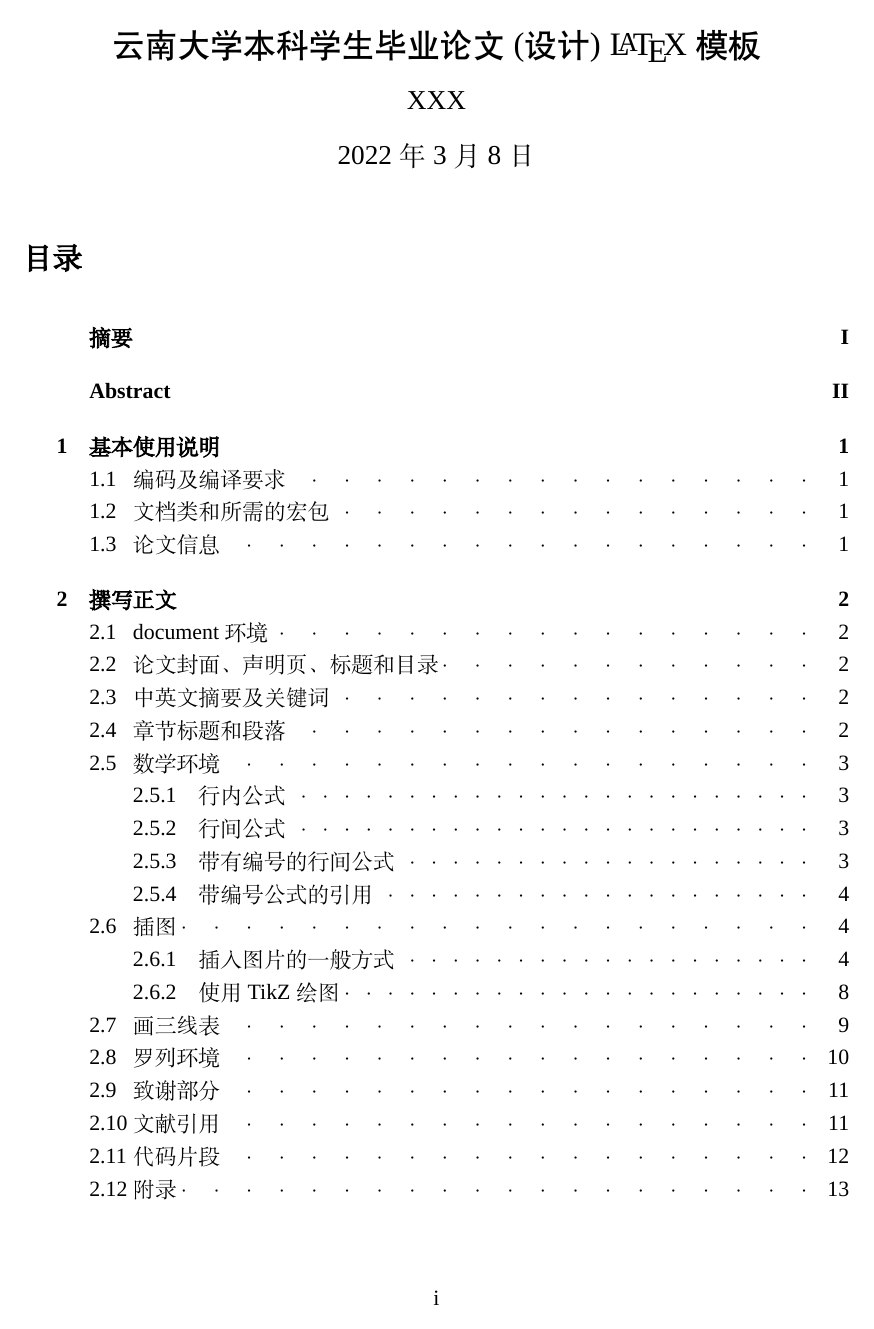
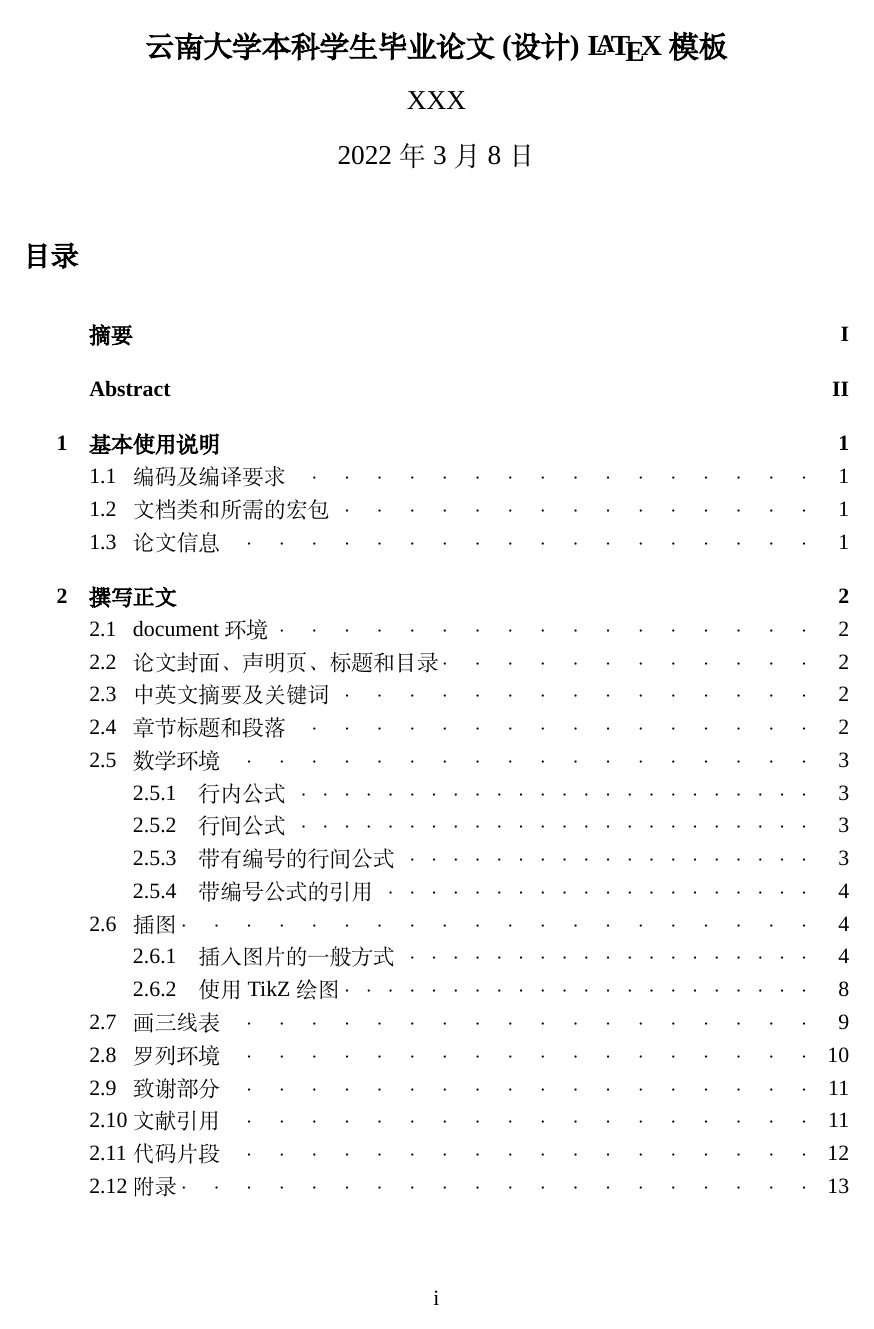
Before and after one commit to Astro-Lee/YNU-thesis-bachelor, a LaTeX document (main.tex, which reads YNUbachelor.cls): page 3 of 38. Compiled offline with XeLaTeX; a missing font is replaced by an installed copy or a similar font.

Commit message:
change fontset

```diff
--- a/YNUbachelor.cls
+++ b/YNUbachelor.cls
@@ -27,13 +27,9 @@
 
 %简体中文 宋体
 \setCJKmainfont{SimSun.ttf}[AutoFakeBold=true, Path=fonts/, Mapping=fullwidth-stop]
-\setCJKfamilyfont{song}{SimSun.ttf}[AutoFakeBold=true, Path=fonts/, Mapping=fullwidth-stop]
-\newcommand{\songti}{\CJKfamily{song}}
 
 %简体中文 黑体
 \setCJKsansfont{SimHei.ttf}[AutoFakeBold=true, Path=fonts/]
-\setCJKfamilyfont{hei}{SimHei.ttf}[AutoFakeBold=true, Path=fonts/]
-\newcommand{\heiti}{\CJKfamily{hei}}
 
 %简体中文 仿宋
 \setCJKmonofont{SimFang.ttf}[AutoFakeBold=true, Path=fonts/]
@@ -64,10 +60,10 @@
 ]
 
 %==========================================字体格式设置
-\newcommand{\daBiaoTi}{\zihao{3} \bfseries \songti}%大标题格式设置
-\newcommand{\yiCengBiaoTi}{\zihao{-3} \bfseries \songti}%一层标题格式设置
-\newcommand{\erCengBiaoTi}{\zihao{4} \bfseries \songti}%二层及以下标题格式设置
-\newcommand{\otherFontSize}{\zihao{5} \songti}%摘要、关键词、参考文献字体格式设置
+\newcommand{\daBiaoTi}{\zihao{3} \bfseries}%大标题格式设置
+\newcommand{\yiCengBiaoTi}{\zihao{-3} \bfseries}%一层标题格式设置
+\newcommand{\erCengBiaoTi}{\zihao{4} \bfseries}%二层及以下标题格式设置
+\newcommand{\otherFontSize}{\zihao{5}}%摘要、关键词、参考文献字体格式设置
 
 %==========================================covers封面
 %https://zhuanlan.zhihu.com/p/19734756
@@ -122,7 +118,7 @@
 %==========================================毕业论文（设计）独创性声明及使用授权
 \newcommand{\copyrightpage}{%
 	\begin{center}
-		\heiti \zihao{-2}毕业论文（设计）独创性声明及使用授权
+		\sffamily \zihao{-2}毕业论文（设计）独创性声明及使用授权
 	\end{center}\vskip 2em
 	{\zihao{4}
 
@@ -130,7 +126,7 @@
 
 		现就论文（设计）的使用对云南大学授权如下：学校有权保留本论文（设计）（含电子版），也可以采用影印、缩印或其他复制手段保存论文（设计）；学校有权公布论文的全部或部分内容，可以将论文（设计）用于查阅或借阅服务；学校有权向有关机构送交学位论文（设计）用于学术规范审查、社会监督或评奖；学校有权将学位论文（设计）的全部或部分内容录入有关数据库用于检索服务。
 
-		\hskip 1em {\heiti (内部或保密的论文}（设计）{\heiti 在解密后应遵循此规定)}
+		\hskip 1em {\sffamily (内部或保密的论文}（设计）{\sffamily 在解密后应遵循此规定)}
 		\vskip 6em
 
 		\noindent 作者姓名：\underline{\makebox[6em][c]{}} 导师姓名：\underline{\makebox[6em][c]{}}日 \hskip 1em 期：\underline{\makebox[6em][c]{}}
@@ -141,11 +137,11 @@
 \def\@maketitle{%
 	\null
 	\begin{center}
-		{\heiti \zihao{-2} \@title}
+		{\daBiaoTi \@title}
 		\vskip 1em
-		{\songti \zihao{-3} \@author}
+		{\zihao{-3} \@author}
 		\vskip 1em
-		{\songti \zihao{-3} \@date}
+		{\zihao{-3} \@date}
 	\end{center}
 	\par
 	\vskip 1em
@@ -169,7 +165,7 @@
 \RequirePackage{titletoc}%深度定制目录
 
 \titlecontents{section}
-[3em]{\songti\bfseries \vskip 1em}
+[3em]{\bfseries \vskip 1em}
 {\contentslabel{1.5em}}{}
 {\titlerule*[2pc]{$~$}\contentspage}
 
@@ -205,11 +201,11 @@
 
 \ctexset{
 	section = {
-		format = \daBiaoTi,
+		format = \yiCengBiaoTi,
 		afterindent=true,
 	},
 	subsection = {
-		format = \yiCengBiaoTi,
+		format = \erCengBiaoTi,
 		afterindent=true,
 	},
 	subsubsection = {
@@ -305,7 +301,7 @@
 	morekeywords={[4]title,school,author,studentID,major,teacher},
 	keywordstyle={[4]\color{red!80}\bfseries},
 	%命令名
-	morekeywords={[5]cover,copyrightpage,maketitle,toc,keywords,enkeywords,bfseries,textbf,songti,heiti,lstinputlisting,centering,includegraphics,linewidth,caption,label,toprule,midrule,bottomrule,autoref,cite,reference,backcover,newcommand,newenvironment,renewcommand,renewenvironment,LaTeX,appendix,lstinline,heavyrulewidth,lightrulewidth,cmidrulewidth,cmidrule,verb,item,lstset,vspace,hspace,subcaption},
+	morekeywords={[5]cover,copyrightpage,maketitle,toc,keywords,enkeywords,bfseries,textbf,lstinputlisting,centering,includegraphics,linewidth,caption,label,toprule,midrule,bottomrule,autoref,cite,reference,backcover,newcommand,newenvironment,renewcommand,renewenvironment,LaTeX,appendix,lstinline,heavyrulewidth,lightrulewidth,cmidrulewidth,cmidrule,verb,item,lstset,vspace,hspace,subcaption},
 	keywordstyle={[5]\color{cyan!70!black}\bfseries},
 	%环境名
 	morekeywords={[6]document,abstract,enabstract,figure,table,tabular,align,acknowledgement,latexcode,minipage,enumerate,itemize,subfigure},
```
Also changed, not shown: main.tex (+1 -1 lines).
